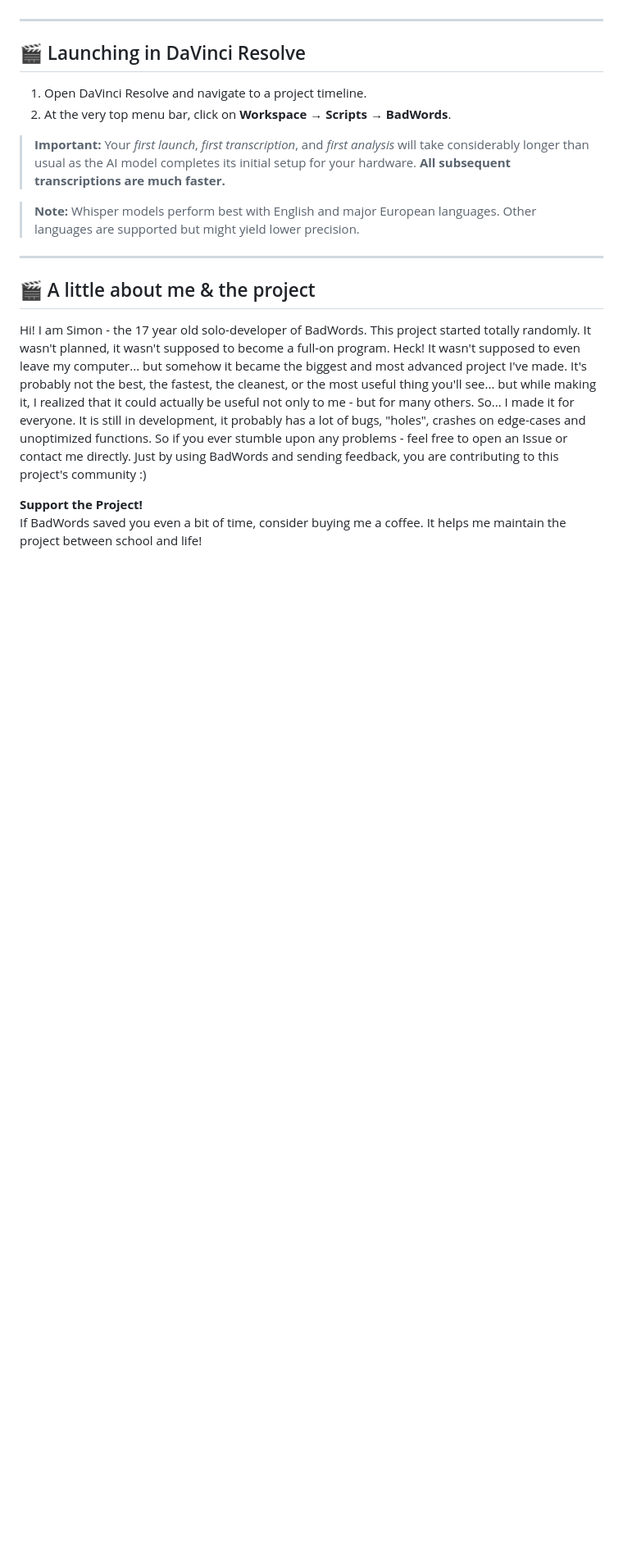
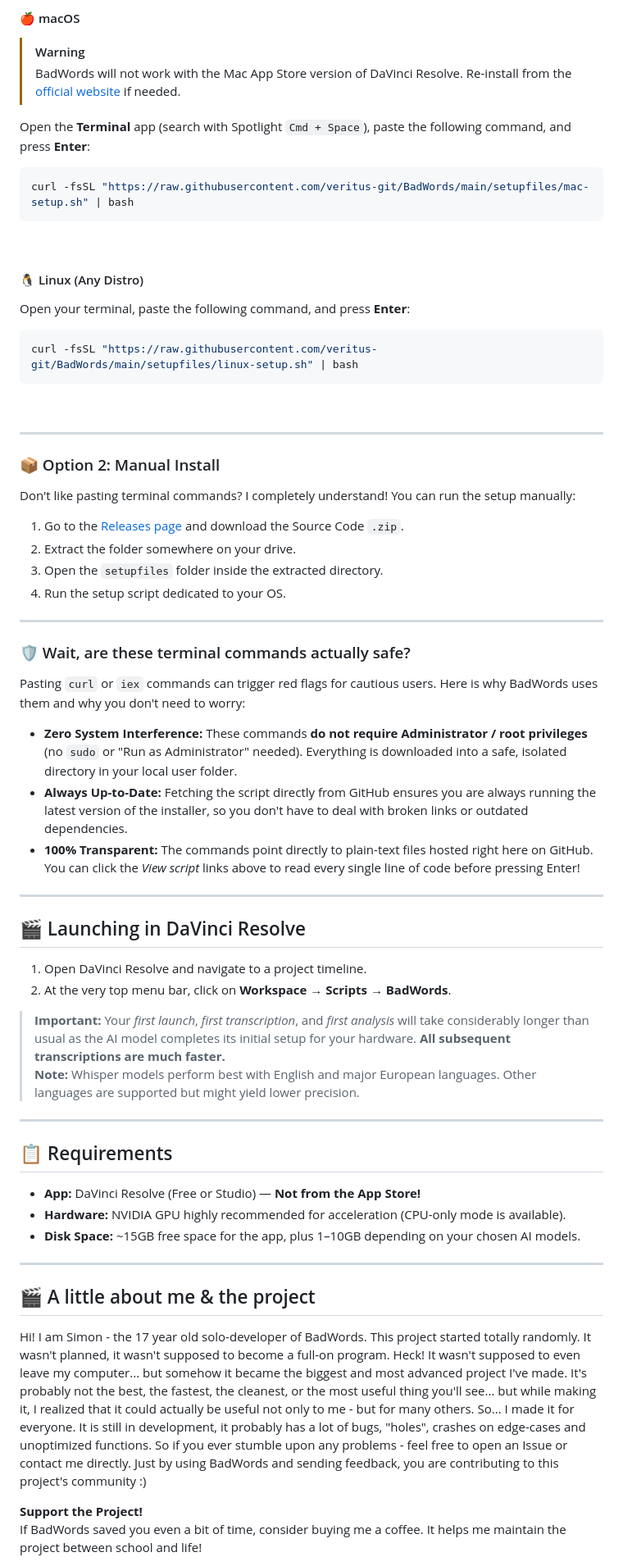
Before and after one commit to veritus-git/BadWords, a Markdown page: README.md, the part around the change printed below. Shown: that part at 82% size. Drawn GitHub-style; blank space fills up the shorter version.

````diff
--- a/README.md
+++ b/README.md
@@ -102,3 +100,45 @@ If you want to install a specific older version, you must download the `.zip` ar
+<br>
+
+#### 🍎 macOS
+> [!WARNING]
+> BadWords will not work with the Mac App Store version of DaVinci Resolve. Re-install from the [official website](https://www.blackmagicdesign.com/products/davinciresolve/) if needed.
+
+
+Open the **Terminal** app (search with Spotlight `Cmd + Space`), paste the following command, and press **Enter**:
+
+```bash
+curl -fsSL "https://raw.githubusercontent.com/veritus-git/BadWords/main/setupfiles/mac-setup.sh" | bash
+```
+
+
+<br>
+
+#### 🐧 Linux (Any Distro)
+Open your terminal, paste the following command, and press **Enter**:
+
+```bash
+curl -fsSL "https://raw.githubusercontent.com/veritus-git/BadWords/main/setupfiles/linux-setup.sh" | bash
+```
+
+<br>
+
+---
+
+### 📦 Option 2: Manual Install
+Don't like pasting terminal commands? I completely understand! You can run the setup manually:
+1. Go to the [Releases page](https://github.com/veritus-git/BadWords/releases/latest) and download the Source Code `.zip`.
+2. Extract the folder somewhere on your drive.
+3. Open the `setupfiles` folder inside the extracted directory.
+4. Run the setup script dedicated to your OS.
+
+---
+
+### 🛡️ Wait, are these terminal commands actually safe?
+Pasting `curl` or `iex` commands can trigger red flags for cautious users. Here is why BadWords uses them and why you don't need to worry:
+
+* **Zero System Interference:** These commands **do not require Administrator / root privileges** (no `sudo` or "Run as Administrator" needed). Everything is downloaded into a safe, isolated directory in your local user folder.
+* **Always Up-to-Date:** Fetching the script directly from GitHub ensures you are always running the latest version of the installer, so you don't have to deal with broken links or outdated dependencies.
+* **100% Transparent:** The commands point directly to plain-text files hosted right here on GitHub. You can click the *View script* links above to read every single line of code before pressing Enter!
 
 ---
 
@@ -107,9 +147,15 @@ If you want to install a specific older version, you must download the `.zip` ar
 1. Open DaVinci Resolve and navigate to a project timeline.
 2. At the very top menu bar, click on **Workspace** → **Scripts** → **BadWords**.
 
-> **Important:** Your *first launch*, *first transcription*, and *first analysis* will take considerably longer than usual as the AI model completes its initial setup for your hardware. **All subsequent transcriptions are much faster.**
+> **Important:** Your *first launch*, *first transcription*, and *first analysis* will take considerably longer than usual as the AI model completes its initial setup for your hardware. **All subsequent transcriptions are much faster.** <br>
+> **Note:** Whisper models perform best with English and major European languages. Other languages are supported but might yield lower precision.
 
-> **Note:** Whisper models perform best with English and major European languages. Other languages are supported but might yield lower precision.
+---
+
+## 📋 Requirements
+- **App:** DaVinci Resolve (Free or Studio) — **Not from the App Store!**
+- **Hardware:** NVIDIA GPU highly recommended for acceleration (CPU-only mode is available).
+- **Disk Space:** ~15GB free space for the app, plus 1–10GB depending on your chosen AI models.
 
 ---
 
````
Also changed, not shown: other parts of README.md (+48 -50 lines), repo/editor_preview.png (deleted), repo/heatmap.png (deleted), repo/heatmap_preview.png, repo/preview.png, 1 other file.
